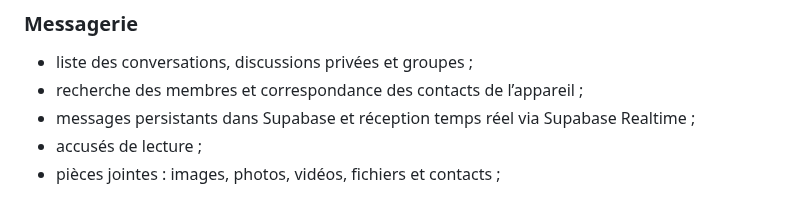
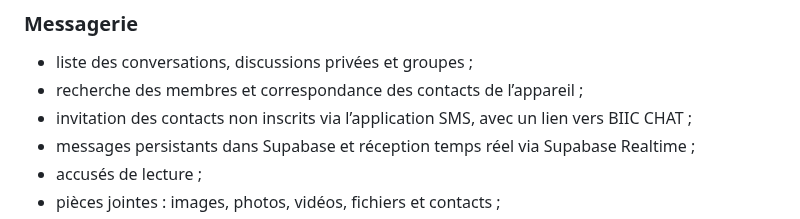
Before and after one commit to sesmanelebiicrouge/BIIC-CHAT-SBR, a Markdown page: README.md, the part around the change. Drawn GitHub-style.

Commit message:
Document contact invitations via SMS

```diff
--- a/README.md
+++ b/README.md
@@ -18,6 +18,7 @@ BIIC CHAT est une application Flutter de messagerie multiplateforme, conçue pou
 ### Messagerie
 - liste des conversations, discussions privées et groupes ;
 - recherche des membres et correspondance des contacts de l’appareil ;
+- invitation des contacts non inscrits via l’application SMS, avec un lien vers BIIC CHAT ;
 - messages persistants dans Supabase et réception temps réel via Supabase Realtime ;
 - accusés de lecture ;
 - pièces jointes : images, photos, vidéos, fichiers et contacts ;
```
